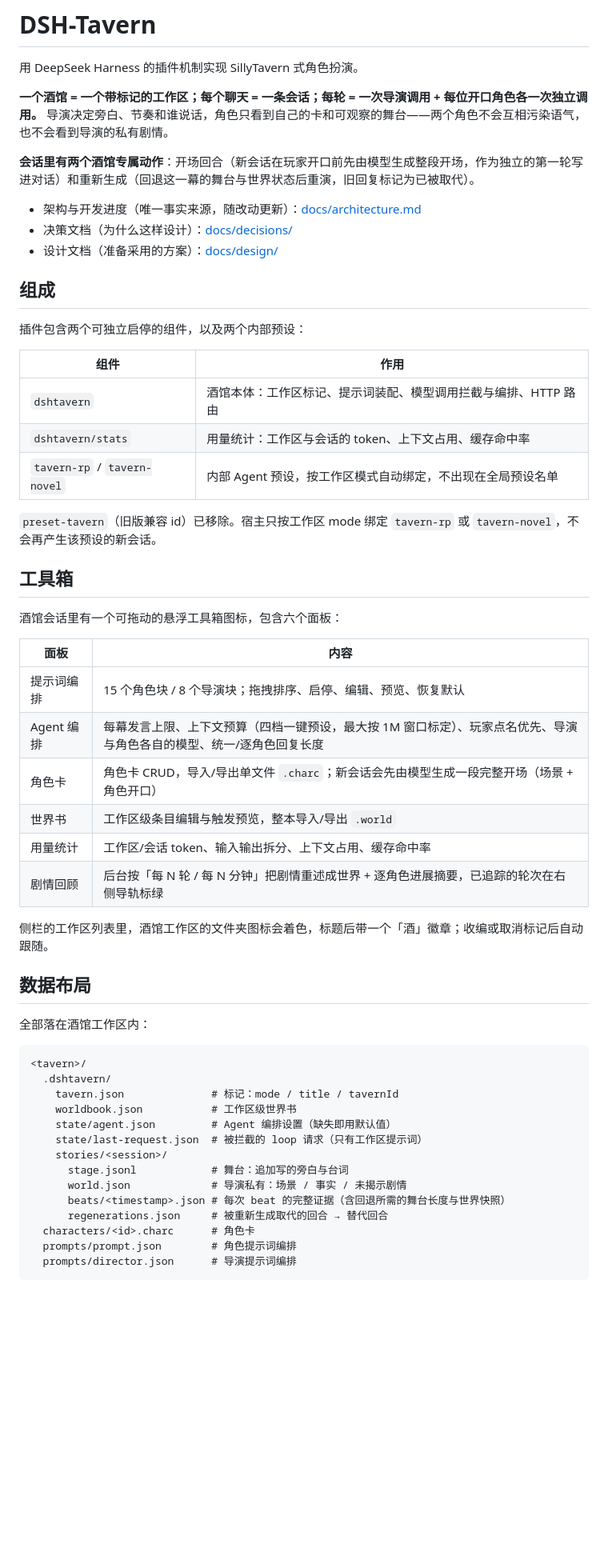
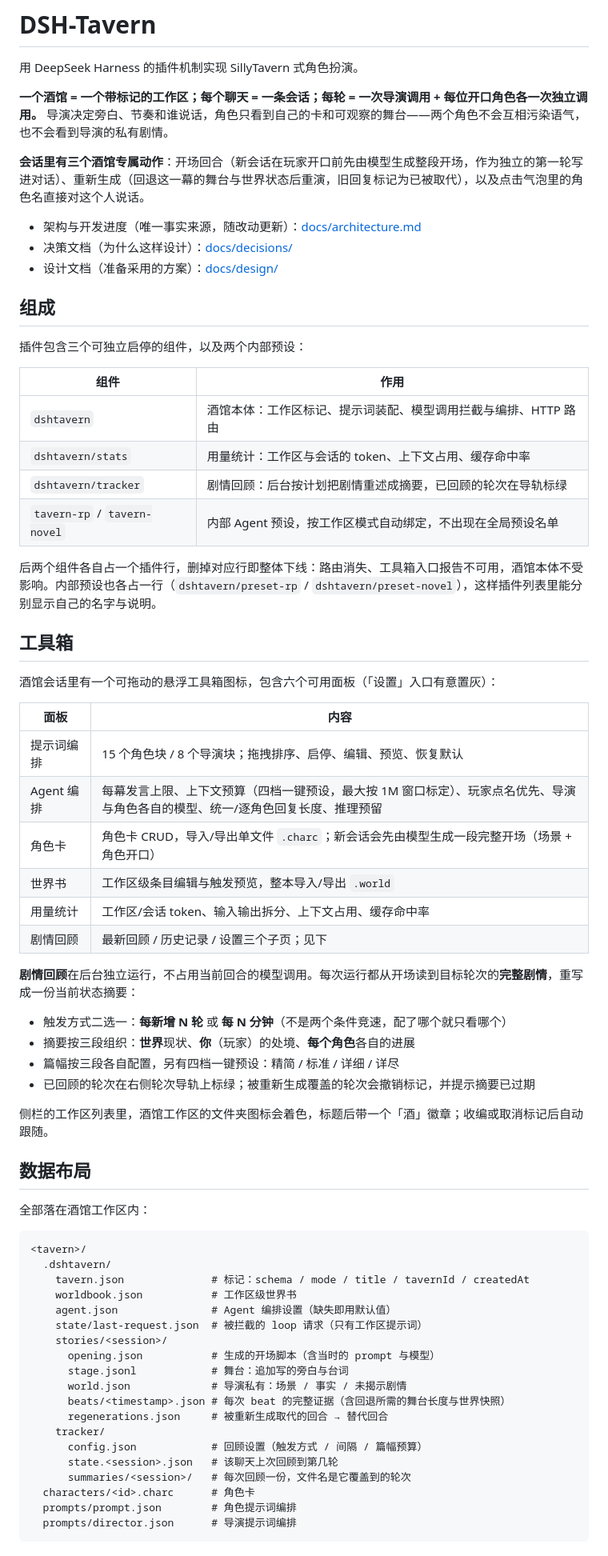
Before and after one commit to prophetcrab/DSHTavern, a Markdown page: README.md, the part around one of its changes. Shown at 80% size. Drawn GitHub-style; blank space fills up the shorter version.

Commit message:
docs: bring the README up to what the plugin actually ships
Three components, not two: the tracker has its own plugin row and its own
toolbox panel, so the composition table and the panel list were both stale.

Corrects the data layout: `agent.json` lives directly under `.dshtavern/`, not
under `state/` — verified against a live workspace. Adds the files that were
never listed: `opening.json` per story and the whole `tracker/` subtree with
its `config.json`, per-chat state and summary directory.

Documents what a player can do that the README never mentioned: clicking a
character's name in a bubble prefills "对角色白鹭说：" in the composer, and the
recap panel is three sub-pages with one chosen schedule rather than two racing
conditions.

Adds a known-limits section, including the cache-hit ceiling: the parts of a
prompt that change every turn sit right after the static prefix, so a cached
request can only reuse up to that break. Measured at 9% of the director prompt
and 10–15% per character prompt surviving from one turn to the next.

````diff
--- a/README.md
+++ b/README.md
@@ -4,7 +4,7 @@
 
 **一个酒馆 = 一个带标记的工作区；每个聊天 = 一条会话；每轮 = 一次导演调用 + 每位开口角色各一次独立调用。** 导演决定旁白、节奏和谁说话，角色只看到自己的卡和可观察的舞台——两个角色不会互相污染语气，也不会看到导演的私有剧情。
 
-**会话里有两个酒馆专属动作**：开场回合（新会话在玩家开口前先由模型生成整段开场，作为独立的第一轮写进对话）和重新生成（回退这一幕的舞台与世界状态后重演，旧回复标记为已被取代）。
+**会话里有三个酒馆专属动作**：开场回合（新会话在玩家开口前先由模型生成整段开场，作为独立的第一轮写进对话）、重新生成（回退这一幕的舞台与世界状态后重演，旧回复标记为已被取代），以及点击气泡里的角色名直接对这个人说话。
 
 - 架构与开发进度（唯一事实来源，随改动更新）：[docs/architecture.md](docs/architecture.md)
 - 决策文档（为什么这样设计）：[docs/decisions/](docs/decisions/)
@@ -12,28 +12,36 @@
 
 ## 组成
 
-插件包含两个可独立启停的组件，以及两个内部预设：
+插件包含三个可独立启停的组件，以及两个内部预设：
 
 | 组件 | 作用 |
 |---|---|
 | `dshtavern` | 酒馆本体：工作区标记、提示词装配、模型调用拦截与编排、HTTP 路由 |
 | `dshtavern/stats` | 用量统计：工作区与会话的 token、上下文占用、缓存命中率 |
+| `dshtavern/tracker` | 剧情回顾：后台按计划把剧情重述成摘要，已回顾的轮次在导轨标绿 |
 | `tavern-rp` / `tavern-novel` | 内部 Agent 预设，按工作区模式自动绑定，不出现在全局预设名单 |
 
-`preset-tavern`（旧版兼容 id）已移除。宿主只按工作区 mode 绑定 `tavern-rp` 或 `tavern-novel`，不会再产生该预设的新会话。
+后两个组件各自占一个插件行，删掉对应行即整体下线：路由消失、工具箱入口报告不可用，酒馆本体不受影响。内部预设也各占一行（`dshtavern/preset-rp` / `dshtavern/preset-novel`），这样插件列表里能分别显示自己的名字与说明。
 
 ## 工具箱
 
-酒馆会话里有一个可拖动的悬浮工具箱图标，包含六个面板：
+酒馆会话里有一个可拖动的悬浮工具箱图标，包含六个可用面板（「设置」入口有意置灰）：
 
 | 面板 | 内容 |
 |---|---|
 | 提示词编排 | 15 个角色块 / 8 个导演块；拖拽排序、启停、编辑、预览、恢复默认 |
-| Agent 编排 | 每幕发言上限、上下文预算（四档一键预设，最大按 1M 窗口标定）、玩家点名优先、导演与角色各自的模型、统一/逐角色回复长度 |
+| Agent 编排 | 每幕发言上限、上下文预算（四档一键预设，最大按 1M 窗口标定）、玩家点名优先、导演与角色各自的模型、统一/逐角色回复长度、推理预留 |
 | 角色卡 | 角色卡 CRUD，导入/导出单文件 `.charc`；新会话会先由模型生成一段完整开场（场景 + 角色开口） |
 | 世界书 | 工作区级条目编辑与触发预览，整本导入/导出 `.world` |
 | 用量统计 | 工作区/会话 token、输入输出拆分、上下文占用、缓存命中率 |
-| 剧情回顾 | 后台按「每 N 轮 / 每 N 分钟」把剧情重述成世界 + 逐角色进展摘要，已追踪的轮次在右侧导轨标绿 |
+| 剧情回顾 | 最新回顾 / 历史记录 / 设置三个子页；见下 |
+
+**剧情回顾**在后台独立运行，不占用当前回合的模型调用。每次运行都从开场读到目标轮次的**完整剧情**，重写成一份当前状态摘要：
+
+- 触发方式二选一：**每新增 N 轮** 或 **每 N 分钟**（不是两个条件竞速，配了哪个就只看哪个）
+- 摘要按三段组织：**世界**现状、**你**（玩家）的处境、**每个角色**各自的进展
+- 篇幅按三段各自配置，另有四档一键预设：精简 / 标准 / 详细 / 详尽
+- 已回顾的轮次在右侧轮次导轨上标绿；被重新生成覆盖的轮次会撤销标记，并提示摘要已过期
 
 侧栏的工作区列表里，酒馆工作区的文件夹图标会着色，标题后带一个「酒」徽章；收编或取消标记后自动跟随。
 
@@ -44,15 +52,20 @@
 ```text
 <tavern>/
   .dshtavern/
-    tavern.json              # 标记：mode / title / tavernId
+    tavern.json              # 标记：schema / mode / title / tavernId / createdAt
     worldbook.json           # 工作区级世界书
-    state/agent.json         # Agent 编排设置（缺失即用默认值）
+    agent.json               # Agent 编排设置（缺失即用默认值）
     state/last-request.json  # 被拦截的 loop 请求（只有工作区提示词）
     stories/<session>/
+      opening.json           # 生成的开场脚本（含当时的 prompt 与模型）
       stage.jsonl            # 舞台：追加写的旁白与台词
       world.json             # 导演私有：场景 / 事实 / 未揭示剧情
       beats/<timestamp>.json # 每次 beat 的完整证据（含回退所需的舞台长度与世界快照）
       regenerations.json     # 被重新生成取代的回合 → 替代回合
+    tracker/
+      config.json            # 回顾设置（触发方式 / 间隔 / 篇幅预算）
+      state.<session>.json   # 该聊天上次回顾到第几轮
+      summaries/<session>/   # 每次回顾一份，文件名是它覆盖到的轮次
   characters/<id>.charc      # 角色卡
   prompts/prompt.json        # 角色提示词编排
   prompts/director.json      # 导演提示词编排
````
Also changed, not shown: other parts of README.md (+16 -0 lines).
